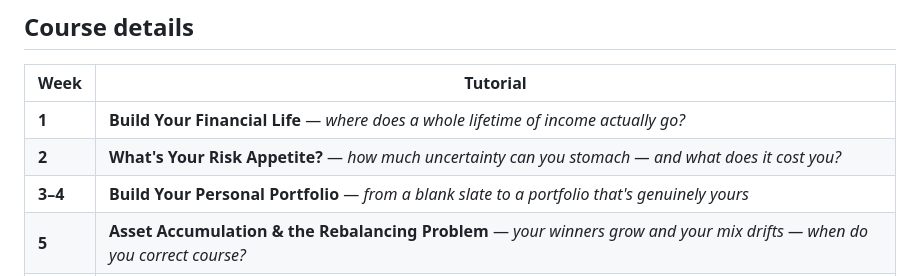
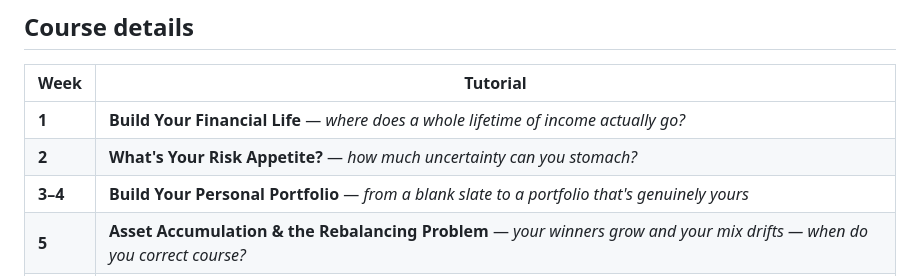
Before and after one commit to abhishekshyp/financial-economics, a Markdown page: README.md, the part around the change. GitHub-like rendering.

```diff
--- a/README.md
+++ b/README.md
@@ -24,7 +24,7 @@ There are **10 tutorials**, and **each one carries a graded assignment**.
 | Week | Tutorial |
 |---|---|
 | **1** | **Build Your Financial Life** — *where does a whole lifetime of income actually go?* |
-| **2** | **What's Your Risk Appetite?** — *how much uncertainty can you stomach — and what does it cost you?* |
+| **2** | **What's Your Risk Appetite?** — *how much uncertainty can you stomach?* |
 | **3–4** | **Build Your Personal Portfolio** — *from a blank slate to a portfolio that's genuinely yours* |
 | **5** | **Asset Accumulation & the Rebalancing Problem** — *your winners grow and your mix drifts — when do you correct course?* |
 | **6** | **Can You Beat the Market?** — *skill or luck? put the efficient-market hypothesis to the test* |
```
